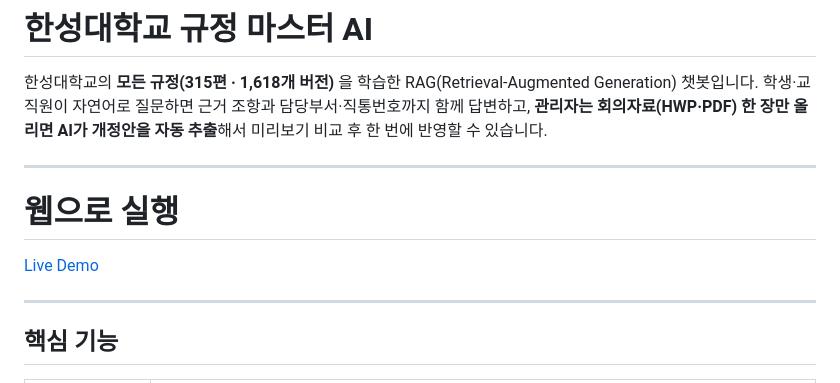
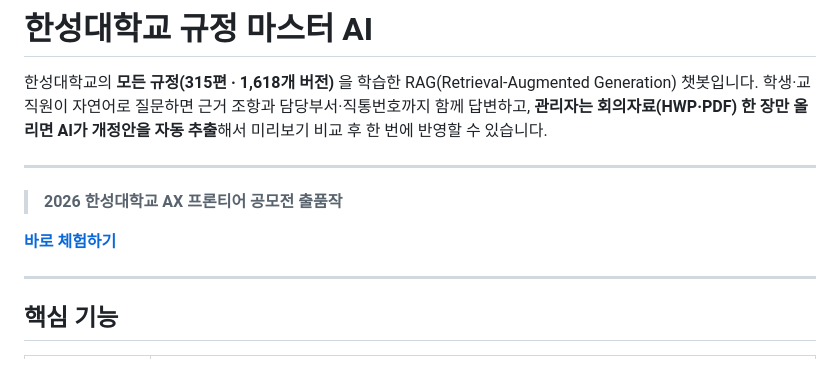
Before and after one commit to bgjiiw0n754-a11y/Hansung_AX_Wep, a Markdown page: README.md, the part around the change. Drawn GitHub-style.

```diff
--- a/README.md
+++ b/README.md
@@ -8,9 +8,10 @@
 
 ---
 
-# 웹으로 실행
+> **2026 한성대학교 AX 프론티어 공모전 출품작**
 
-[Live Demo](web-production-90839.up.railway.app)
+
+ **[바로 체험하기](web-production-90839.up.railway.app)**
 
 ---
 
```
